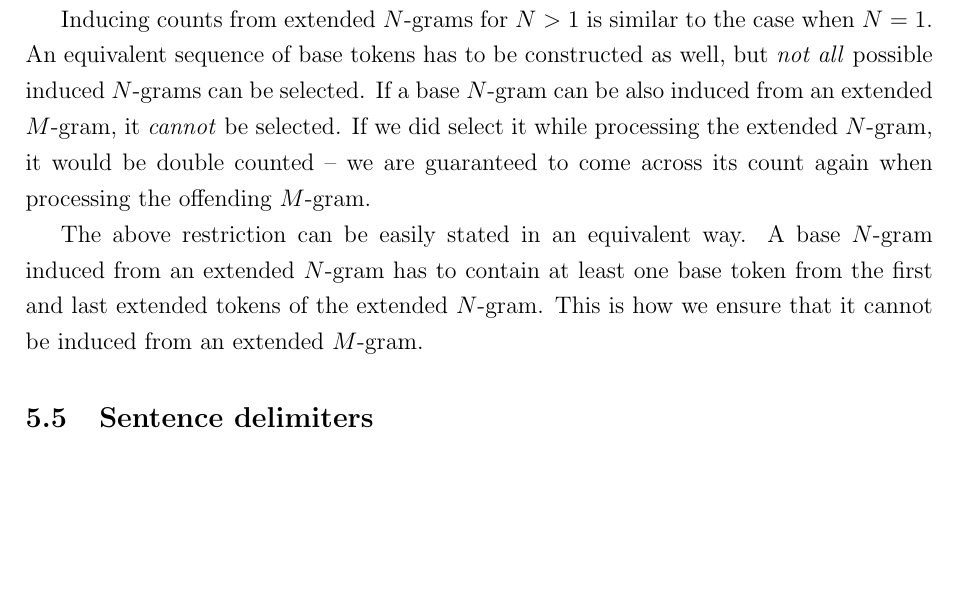
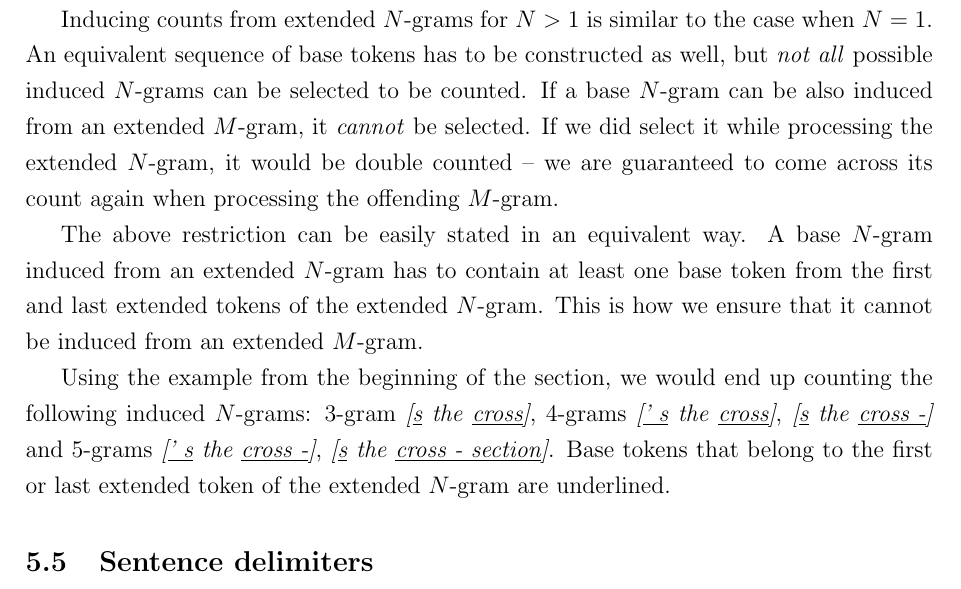
Before and after one commit to kkom/steganography-docs, a LaTeX document (Final Report/Final Report.tex): part of page 12 of 24, cut so that both start at the same text, the shorter picture padded with empty space. Compiled offline with pdfLaTeX.

Commit message:
Improve: Inducing counts from extended N-grams (N > 1)

```diff
--- a/Final Report/Final Report.tex
+++ b/Final Report/Final Report.tex
@@ -526,9 +526,11 @@ Any time we observe counts of an extended 1-gram, we know that its induced $N$-g
 
 Let us introduce more nomenclature. An \emph{extended $M$-gram} is a proper substring over the extended tokens of an extended $N$-gram. For example, the extended $N$-gram \ngram{'s the \mbox{cross-section}} has extended $M$-grams \ngram{'s}, \ngram{the}, \ngram{\mbox{cross-section}}, \ngram{'s the} and \ngram{the \mbox{cross-section}}.
 
-Inducing counts from extended $N$-grams for $N>1$ is similar to the case when $N=1$. An equivalent sequence of base tokens has to be constructed as well, but \emph{not all} possible induced $N$-grams can be selected. If a base $N$-gram can be also induced from an extended $M$-gram, it \emph{cannot} be selected. If we did select it while processing the extended $N$-gram, it would be double counted -- we are guaranteed to come across its count again when processing the offending $M$-gram.
+Inducing counts from extended $N$-grams for $N>1$ is similar to the case when $N=1$. An equivalent sequence of base tokens has to be constructed as well, but \emph{not all} possible induced $N$-grams can be selected to be counted. If a base $N$-gram can be also induced from an extended $M$-gram, it \emph{cannot} be selected. If we did select it while processing the extended $N$-gram, it would be double counted -- we are guaranteed to come across its count again when processing the offending $M$-gram.
 
 The above restriction can be easily stated in an equivalent way. A base $N$-gram induced from an extended $N$-gram has to contain at least one base token from the first and last extended tokens of the extended $N$-gram. This is how we ensure that it cannot be induced from an extended $M$-gram.
+
+Using the example from the beginning of the section, we would end up counting the following induced $N$-grams: 3-gram \ngram{\underline{s} the \underline{cross}}, 4-grams \ngram{\underline{' s} the \underline{cross}}, \ngram{\underline{s} the \underline{cross -}} and 5-grams \ngram{\underline{' s} the \underline{cross -}}, \ngram{\underline{s} the \underline{cross - section}}. Base tokens that belong to the first or last extended token of the extended $N$-gram are underlined.
 
 \subsection{Sentence delimiters}
 
```
